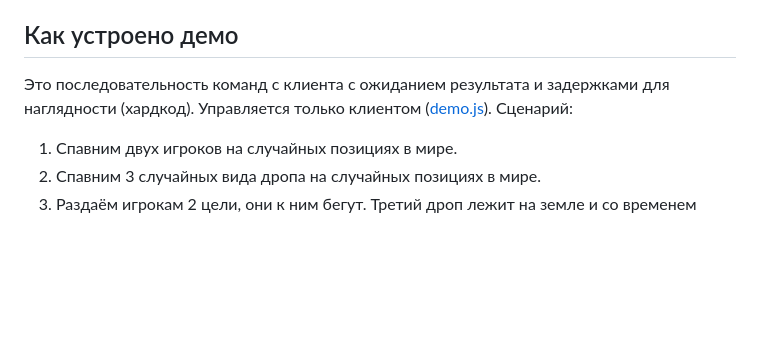
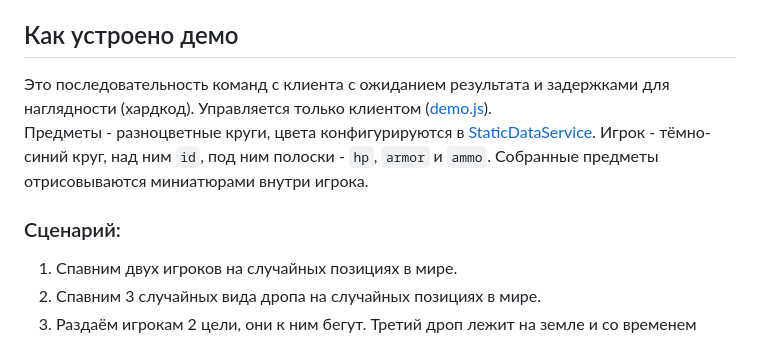
Before and after one commit to Spectralon/Majestic-NOAI, a Markdown page: README.md, the part around the change. Rendered like a GitHub page; blank space fills up the shorter version.

```diff
--- a/README.md
+++ b/README.md
@@ -17,7 +17,9 @@
 
 ## Как устроено демо
 
-Это последовательность команд с клиента с ожиданием результата и задержками для наглядности (хардкод). Управляется только клиентом ([demo.js](public/demo.js)). Сценарий:
+Это последовательность команд с клиента с ожиданием результата и задержками для наглядности (хардкод). Управляется только клиентом ([demo.js](public/demo.js)).
+Предметы - разноцветные круги, цвета конфигурируются в [StaticDataService](src/infrastructure/services/StaticDataService.ts). Игрок - тёмно-синий круг, над ним `id`, под ним полоски - `hp`, `armor` и `ammo`. Собранные предметы отрисовываются миниатюрами внутри игрока.
+### Сценарий:
 
 1. Спавним двух игроков на случайных позициях в мире.
 2. Спавним 3 случайных вида дропа на случайных позициях в мире.
```
